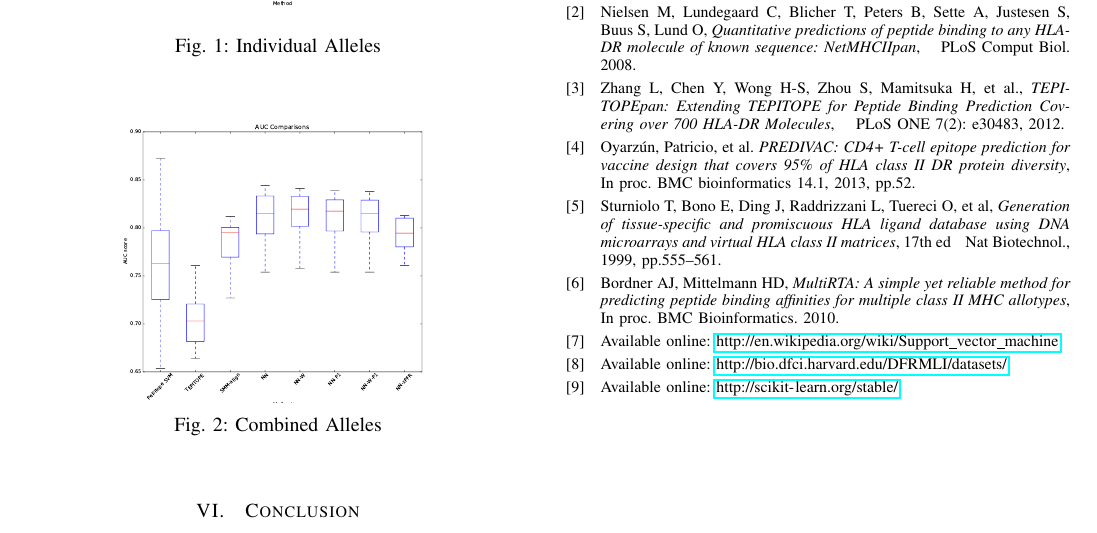
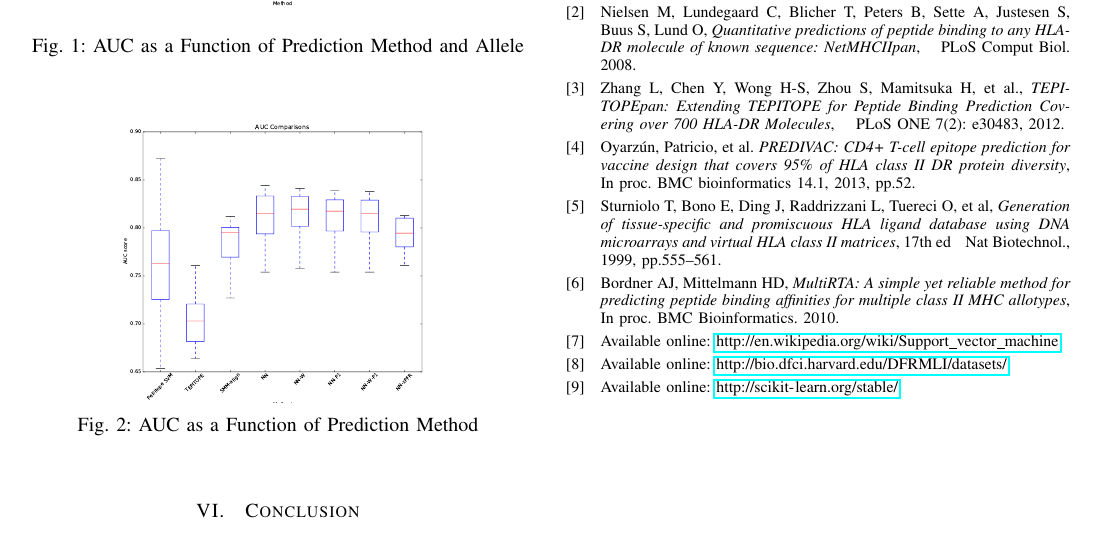
Before and after one commit to aleccrowell/Pepitope, a LaTeX paper (Pepitope Report/bare_jrnl.tex): part of page 3 of 3, cut so that both start at the same text. Compiled offline with pdfLaTeX.

Commit message:
added figure captions

```diff
--- a/Pepitope Report/bare_jrnl.tex
+++ b/Pepitope Report/bare_jrnl.tex
@@ -468,7 +468,7 @@ Peptides were encoded using the built in multilabel binarizer included in scikit
 \begin{figure}[!t]
 \centering
 \includegraphics[width=2.5in]{individual}
-\caption{Individual Alleles}
+\caption{AUC as a Function of Prediction Method and Allele}
 \label{fig_sim}
 \end{figure}
 
@@ -477,7 +477,7 @@ Peptides were encoded using the built in multilabel binarizer included in scikit
 \begin{figure}[!t]
 \centering
 \includegraphics[width=2.5in]{combined}
-\caption{Combined Alleles}
+\caption{AUC as a Function of Prediction Method}
 \label{fig_sim}
 \end{figure}
 
```
